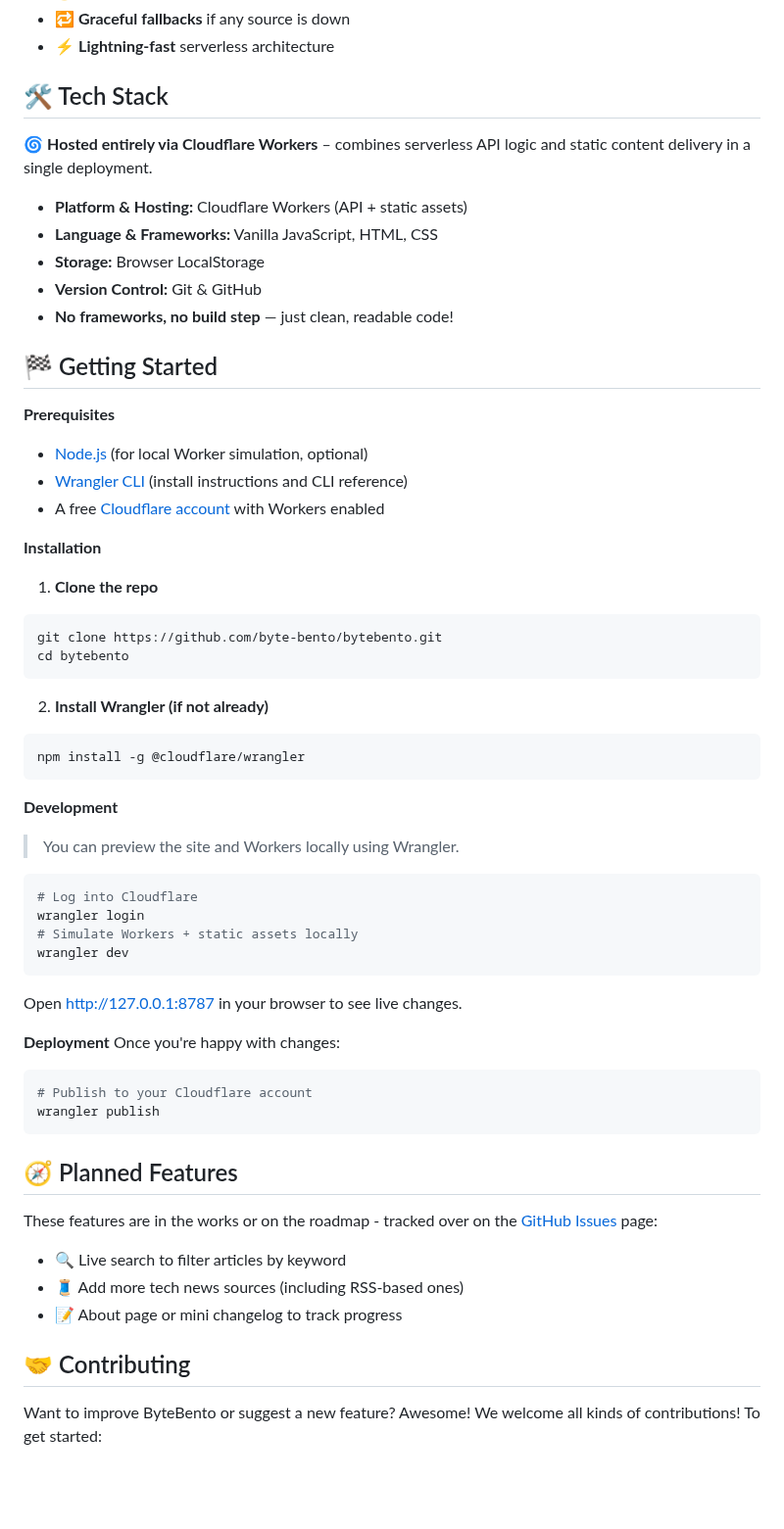
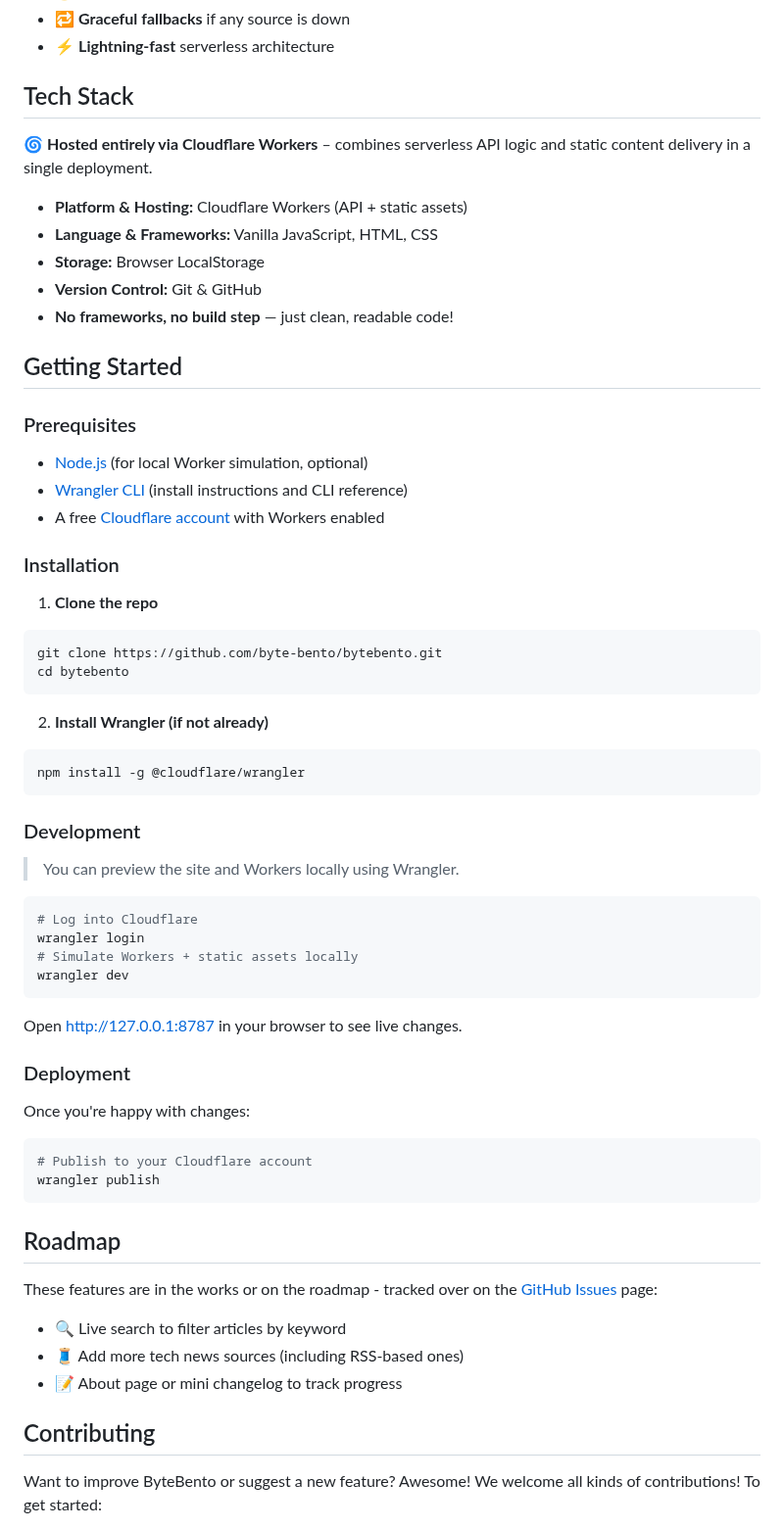
Before and after one commit to byte-bento/bytebento, a Markdown page: README.md, the part around one of its changes. Shown at 98% size. Drawn GitHub-style; blank space fills up the shorter version.

````diff
--- a/README.md
+++ b/README.md
@@ -34,7 +63,7 @@
 - 🔁 **Graceful fallbacks** if any source is down
 - ⚡️ **Lightning-fast** serverless architecture
 
-## 🛠 Tech Stack
+## Tech Stack
 
 🌀 **Hosted entirely via Cloudflare Workers** – combines serverless API logic and static content delivery in a single deployment.
 
@@ -44,14 +73,14 @@
 - **Version Control:** Git & GitHub
 - **No frameworks, no build step** — just clean, readable code!
 
-## 🏁 Getting Started
+## Getting Started
 
-**Prerequisites**
+### Prerequisites
 - [Node.js](https://nodejs.org/en) (for local Worker simulation, optional)
 - [Wrangler CLI](https://developers.cloudflare.com/workers/cli-wrangler/) (install instructions and CLI reference)
 - A free [Cloudflare account](https://dash.cloudflare.com/sign-up) with Workers enabled
 
-**Installation**
+### Installation
 
 1. **Clone the repo**
 ```bash
@@ -64,7 +93,7 @@ cd bytebento
 npm install -g @cloudflare/wrangler
 ```
 
-**Development**
+### Development
 > You can preview the site and Workers locally using Wrangler.
 
 ```bash
@@ -76,14 +105,14 @@ wrangler dev
 
 Open [http://127.0.0.1:8787](http://127.0.0.1:8787) in your browser to see live changes.
 
-**Deployment**
+### Deployment
 Once you're happy with changes:
 ```bash
 # Publish to your Cloudflare account
 wrangler publish
 ```
 
-## 🧭 Planned Features
+## Roadmap
 
 These features are in the works or on the roadmap - tracked over on the [GitHub Issues](https://github.com/johnnyfivepi/bytebento/issues) page:
 
@@ -91,7 +120,7 @@ These features are in the works or on the roadmap - tracked over on the [GitHub
 - 🧵 Add more tech news sources (including RSS-based ones)
 - 📝 About page or mini changelog to track progress
 
-## 🤝 Contributing
+## Contributing
 
 Want to improve ByteBento or suggest a new feature? Awesome! We welcome all kinds of contributions! To get started:
 
````
Also changed, not shown: other parts of README.md (+37 -7 lines).
